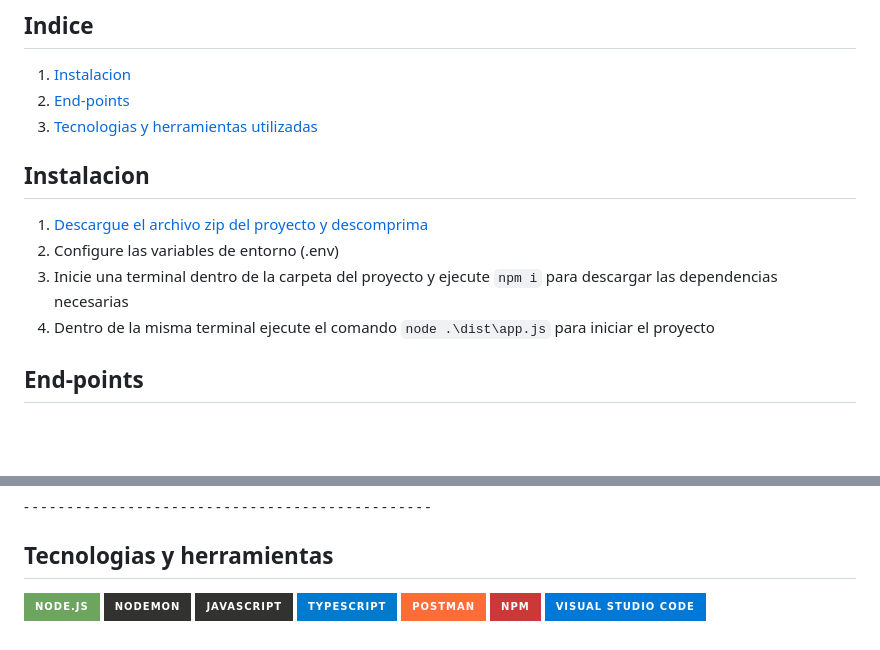
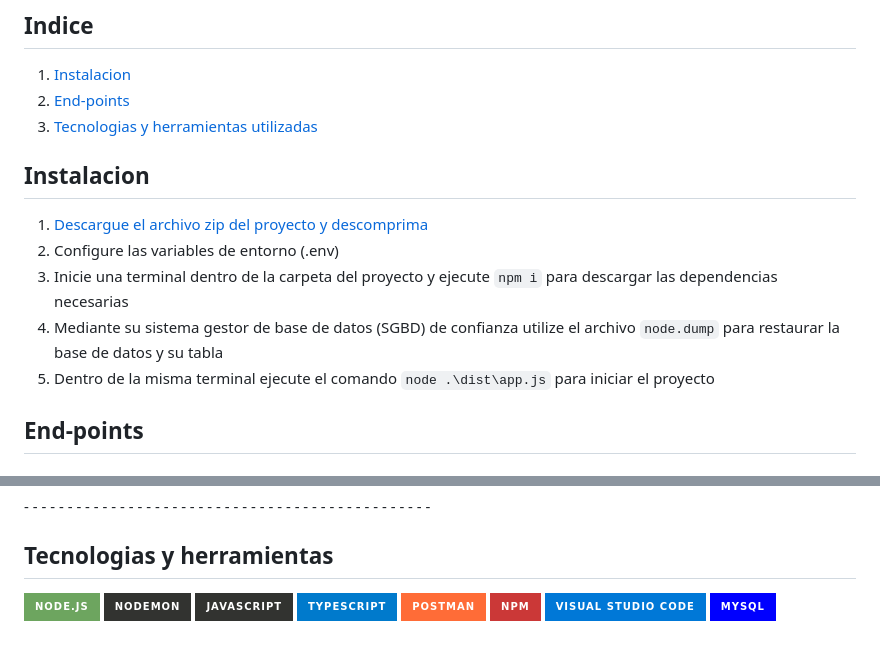
Before and after one commit to IsaacCuautle/Rest-Server-con-NODE-JS-y-MySQL, a Markdown page: README.md, 2 parts joined by grey strips. Drawn GitHub-style; badges without logos; blank space fills up the shorter version.

Commit message:
Update README.md
Se agregaron pasos extra para la instalacion

```diff
--- a/README.md
+++ b/README.md
@@ -10,9 +10,10 @@ Este servidor puede realizar las cuatro operaciones fundamentales en una base de
 <h2 id="Instalacion">Instalacion</h2>
 
 1. [Descargue el archivo zip del proyecto y descomprima](https://github.com/IsaacCuautle/Rest-Server-con-NODE-JS-y-MySQL/releases/download/main/Rest-Server-con-NODE-JS-y-MySQL.zip)
-2. Configure las variables de entorno (.env)
-3. Inicie una terminal dentro de la carpeta del proyecto y ejecute `npm i` para descargar las dependencias necesarias
-4. Dentro de la misma terminal ejecute el comando `node .\dist\app.js` para iniciar el proyecto
+3. Configure las variables de entorno (.env)
+4. Inicie una terminal dentro de la carpeta del proyecto y ejecute `npm i` para descargar las dependencias necesarias
+5. Mediante su sistema gestor de base de datos (SGBD) de confianza utilize el archivo `node.dump` para restaurar la base de datos y su tabla
+6. Dentro de la misma terminal ejecute el comando `node .\dist\app.js` para iniciar el proyecto
 
 
 <h2 id="Endpoints">End-points</h2>
@@ -89,3 +90,4 @@ Esta ruta permite la eliminacion logica de los usuarios, cambiando su estado de
 ![Postman](https://img.shields.io/badge/Postman-FF6C37?style=for-the-badge&logo=postman&logoColor=white)
 ![NPM](https://img.shields.io/badge/NPM-%23CB3837.svg?style=for-the-badge&logo=npm&logoColor=white)
 ![Visual Studio Code](https://img.shields.io/badge/Visual%20Studio%20Code-0078d7.svg?style=for-the-badge&logo=visual-studio-code&logoColor=white)
+![MySQL](https://img.shields.io/badge/mysql-%2300f.svg?style=for-the-badge&logo=mysql&logoColor=white)
```
